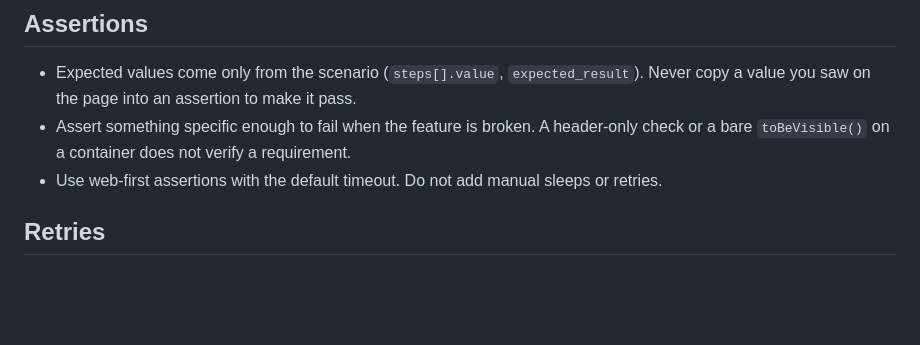
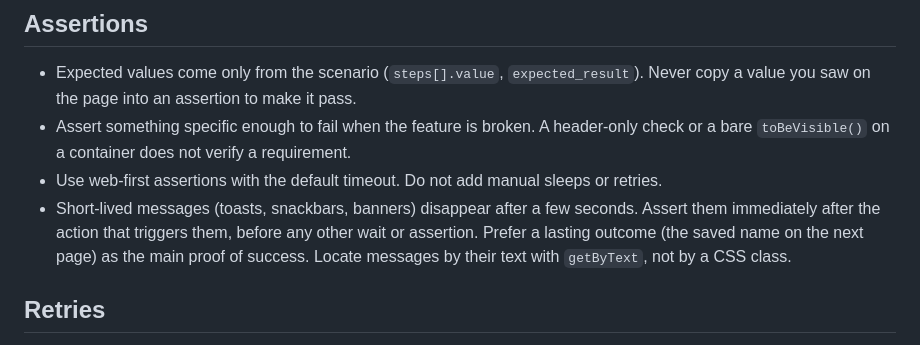
Before and after one commit to nhahub/NHA-5-286, a Markdown page: prompts/codegen.md, the part around the change. Rendered like a GitHub page; blank space fills up the shorter version.

```diff
--- a/prompts/codegen.md
+++ b/prompts/codegen.md
@@ -73,6 +73,7 @@ An action not in this table: use the closest web-first equivalent, and never inv
 - Expected values come only from the scenario (`steps[].value`, `expected_result`). Never copy a value you saw on the page into an assertion to make it pass.
 - Assert something specific enough to fail when the feature is broken. A header-only check or a bare `toBeVisible()` on a container does not verify a requirement.
 - Use web-first assertions with the default timeout. Do not add manual sleeps or retries.
+- Short-lived messages (toasts, snackbars, banners) disappear after a few seconds. Assert them immediately after the action that triggers them, before any other wait or assertion. Prefer a lasting outcome (the saved name on the next page) as the main proof of success. Locate messages by their text with `getByText`, not by a CSS class.
 
 ## Retries
 
```
